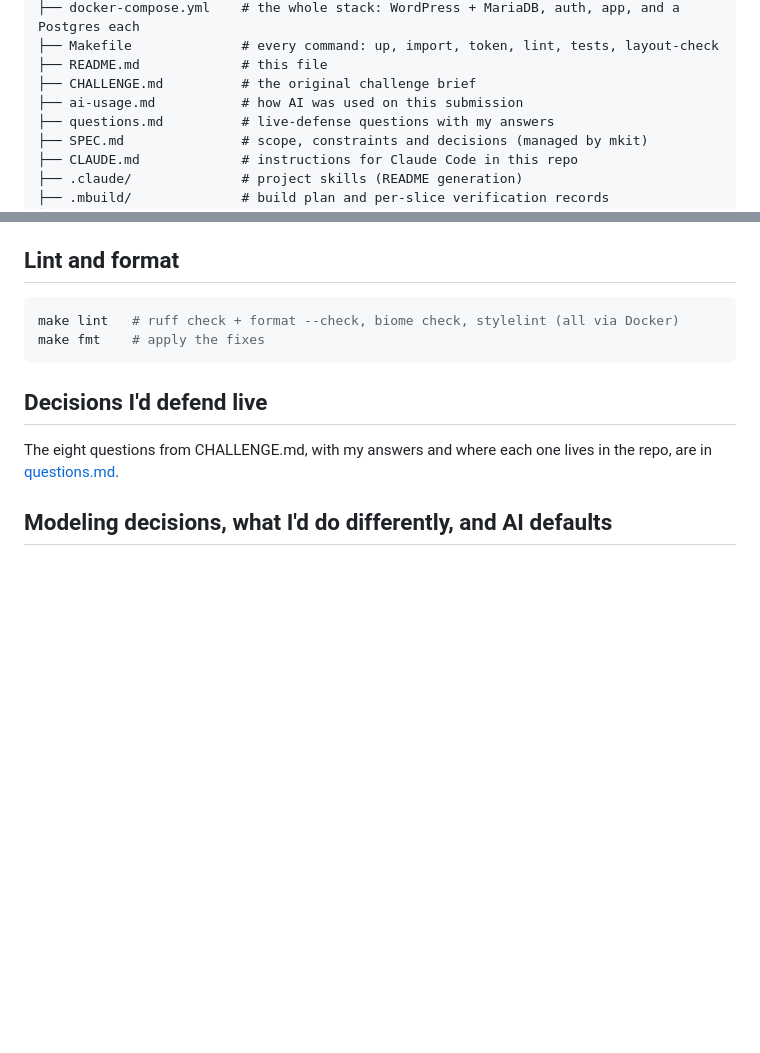
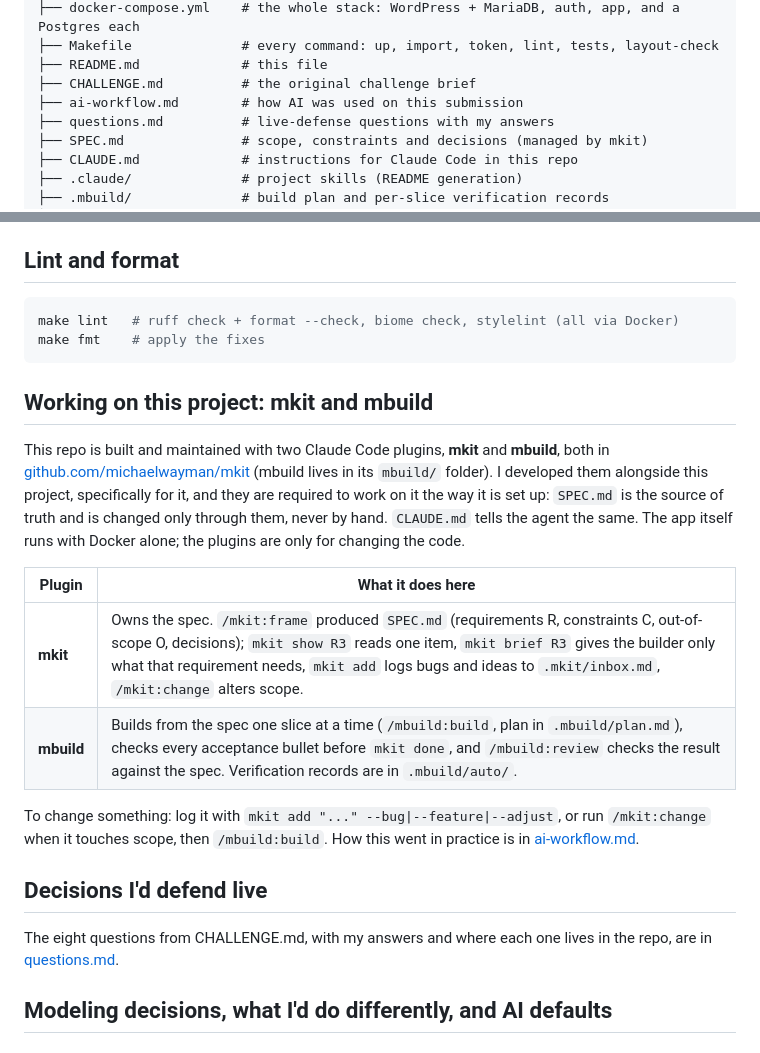
Before and after one commit to michaelwayman/ca-code-challenge-final, a Markdown page: README.md, 2 parts joined by grey strips. GitHub-like rendering; blank space fills up the shorter version.

Commit message:
Rename ai-usage.md to ai-workflow.md; README section on mkit and mbuild
Co-Authored-By: Claude Sonnet 5.5 <noreply@anthropic.com>

````diff
--- a/README.md
+++ b/README.md
@@ -46,7 +46,7 @@ The WordPress database is seeded from `db/dump.sql` on first boot, and both impo
 ├── Makefile              # every command: up, import, token, lint, tests, layout-check
 ├── README.md             # this file
 ├── CHALLENGE.md          # the original challenge brief
-├── ai-usage.md           # how AI was used on this submission
+├── ai-workflow.md        # how AI was used on this submission
 ├── questions.md          # live-defense questions with my answers
 ├── SPEC.md               # scope, constraints and decisions (managed by mkit)
 ├── CLAUDE.md             # instructions for Claude Code in this repo
@@ -184,6 +184,17 @@ make lint   # ruff check + format --check, biome check, stylelint (all via Docke
 make fmt    # apply the fixes
 ```
 
+## Working on this project: mkit and mbuild
+
+This repo is built and maintained with two Claude Code plugins, **mkit** and **mbuild**, both in [github.com/michaelwayman/mkit](https://github.com/michaelwayman/mkit) (mbuild lives in its `mbuild/` folder). I developed them alongside this project, specifically for it, and they are required to work on it the way it is set up: `SPEC.md` is the source of truth and is changed only through them, never by hand. `CLAUDE.md` tells the agent the same. The app itself runs with Docker alone; the plugins are only for changing the code.
+
+| Plugin | What it does here |
+|---|---|
+| **mkit** | Owns the spec. `/mkit:frame` produced `SPEC.md` (requirements R, constraints C, out-of-scope O, decisions); `mkit show R3` reads one item, `mkit brief R3` gives the builder only what that requirement needs, `mkit add` logs bugs and ideas to `.mkit/inbox.md`, `/mkit:change` alters scope. |
+| **mbuild** | Builds from the spec one slice at a time (`/mbuild:build`, plan in `.mbuild/plan.md`), checks every acceptance bullet before `mkit done`, and `/mbuild:review` checks the result against the spec. Verification records are in `.mbuild/auto/`. |
+
+To change something: log it with `mkit add "..." --bug|--feature|--adjust`, or run `/mkit:change` when it touches scope, then `/mbuild:build`. How this went in practice is in [ai-workflow.md](ai-workflow.md).
+
 ## Decisions I'd defend live
 
 The eight questions from CHALLENGE.md, with my answers and where each one lives in the repo, are in [questions.md](questions.md).
````
Also changed, not shown: ai-workflow.md (renamed from ai-usage.md).
